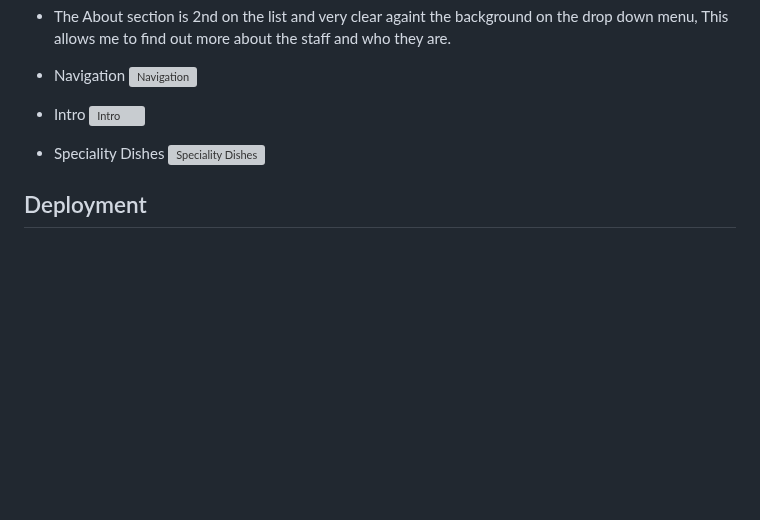
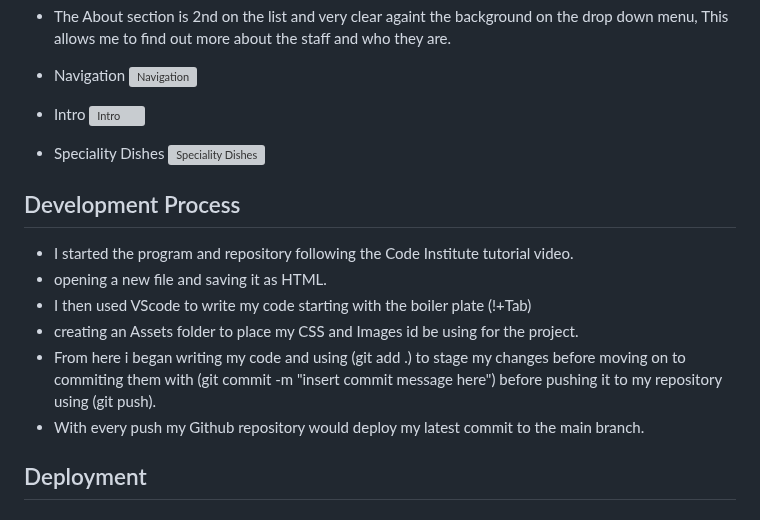
Before and after one commit to Aaronnnpf/restaurant-project, a Markdown page: README.md, the part around the change. Rendered like a GitHub page; blank space fills up the shorter version; grey boxes are pictures that could not be loaded.

Commit message:
add develpoment process to readme

```diff
--- a/README.md
+++ b/README.md
@@ -290,6 +290,14 @@ Testing was done to ensure proper funcitionality of the site across multiple scr
 * Speciality Dishes
 ![Speciality Dishes](https://github.com/Aaronnnpf/restaurant-project/blob/main/docs/readme/dishes.png "Speciality dishes")
 
+## Development Process
+* I started the program and repository following the Code Institute tutorial video.
+* opening a new file and saving it as HTML.
+* I then used VScode to write my code starting with the boiler plate (!+Tab)
+* creating an Assets folder to place my CSS and Images id be using for the project.
+* From here i began writing my code and using (git add .) to stage my changes before moving on to commiting them with (git commit -m "insert commit message here") before pushing it to my repository using (git push).
+* With every push my Github repository would deploy my latest commit to the main branch.
+
 ## Deployment
 ### Github Pages
 The project was deployed using the following steps.
```
